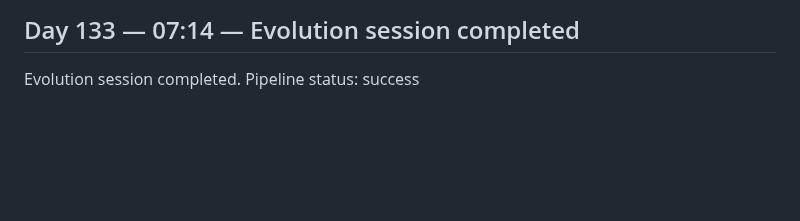
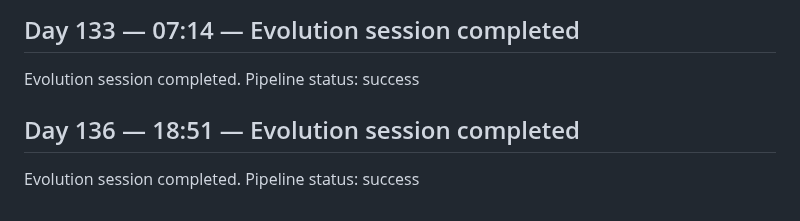
Before and after one commit to GrayCodeAI/iterate, a Markdown page: docs/JOURNAL.md, the part around the change. GitHub-like rendering; blank space fills up the shorter version.

Commit message:
journal: Day 136 session entry

```diff
--- a/docs/JOURNAL.md
+++ b/docs/JOURNAL.md
@@ -163,3 +163,7 @@ Evolution session completed. Pipeline status: success
 ## Day 133 — 07:14 — Evolution session completed
 
 Evolution session completed. Pipeline status: success
+
+## Day 136 — 18:51 — Evolution session completed
+
+Evolution session completed. Pipeline status: success
```
